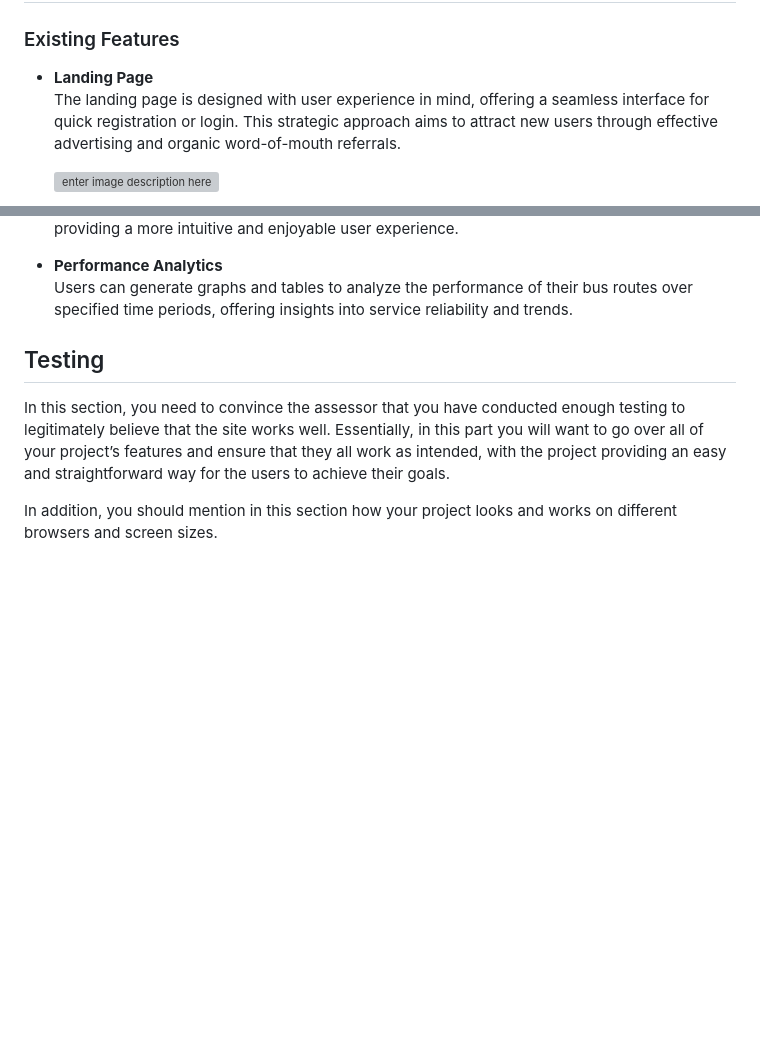
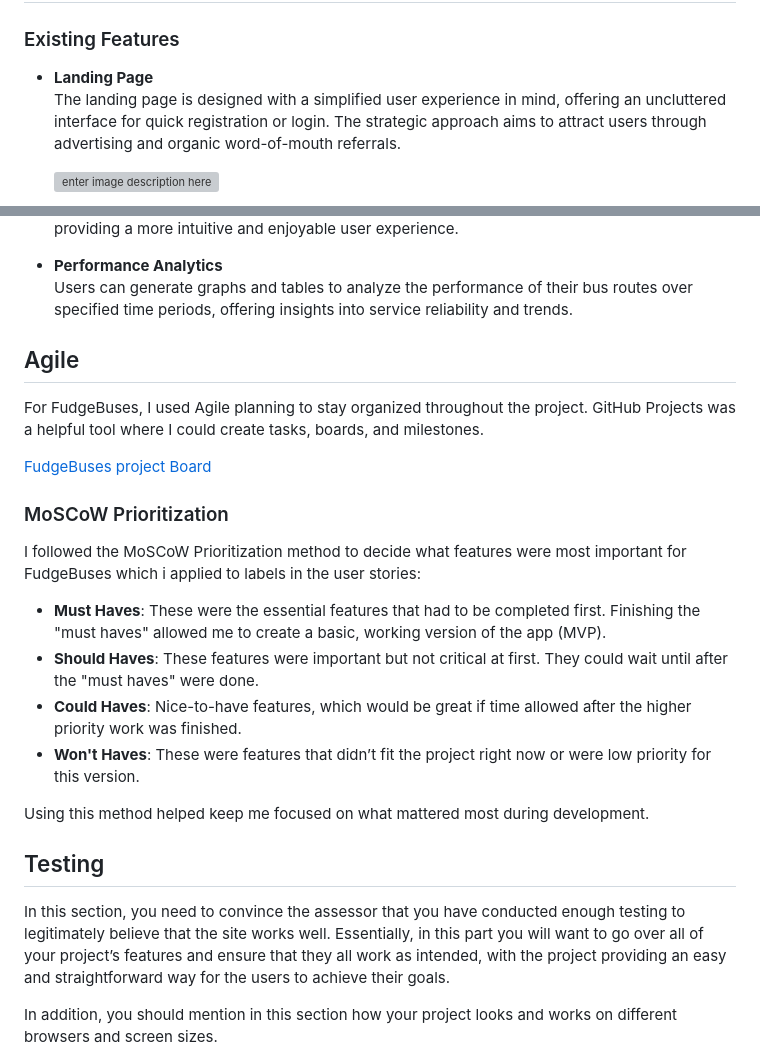
Before and after one commit to chuckydillo/fudge-buses, a Markdown page: documentation/README.md, 2 parts joined by grey strips. Rendered like a GitHub page; blank space fills up the shorter version; grey boxes are pictures that could not be loaded.

Commit message:
change landing page, add agile section

```diff
--- a/documentation/README.md
+++ b/documentation/README.md
@@ -20,7 +20,7 @@ Public transportation is a vital part of many communities but can often be unrel
 ### Existing Features
 
 - **Landing Page**
-  The landing page is designed with user experience in mind, offering a seamless interface for quick registration or login. This strategic approach aims to attract new users through effective advertising and organic word-of-mouth referrals.
+  The landing page is designed with a simplified user experience in mind, offering an uncluttered interface for quick registration or login. The strategic approach aims to attract users through advertising and organic word-of-mouth referrals.
 
   ![enter image description here](#)
 
@@ -68,6 +68,22 @@ Public transportation is a vital part of many communities but can often be unrel
 
 - **Performance Analytics**
   Users can generate graphs and tables to analyze the performance of their bus routes over specified time periods, offering insights into service reliability and trends.
+
+## Agile
+
+For FudgeBuses, I used Agile planning to stay organized throughout the project. GitHub Projects was a helpful tool where I could create tasks, boards, and milestones.
+
+[FudgeBuses project Board](https://github.com/users/chuckydillo/projects/8/views/1)
+
+### MoSCoW Prioritization
+I followed the MoSCoW Prioritization method to decide what features were most important for FudgeBuses which i applied to labels in the user stories:
+
+- **Must Haves**: These were the essential features that had to be completed first. Finishing the "must haves" allowed me to create a basic, working version of the app (MVP).
+- **Should Haves**: These features were important but not critical at first. They could wait until after the "must haves" were done.
+- **Could Haves**: Nice-to-have features, which would be great if time allowed after the higher priority work was finished.
+- **Won't Haves**: These were features that didn’t fit the project right now or were low priority for this version.
+
+Using this method helped keep me focused on what mattered most during development.
 
 
 ## Testing
```
